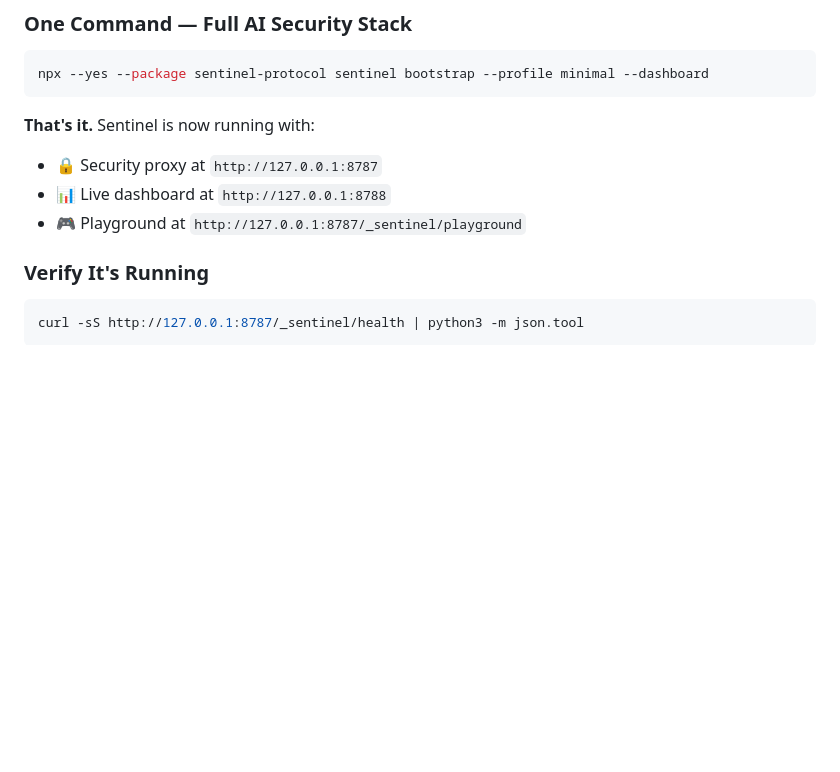
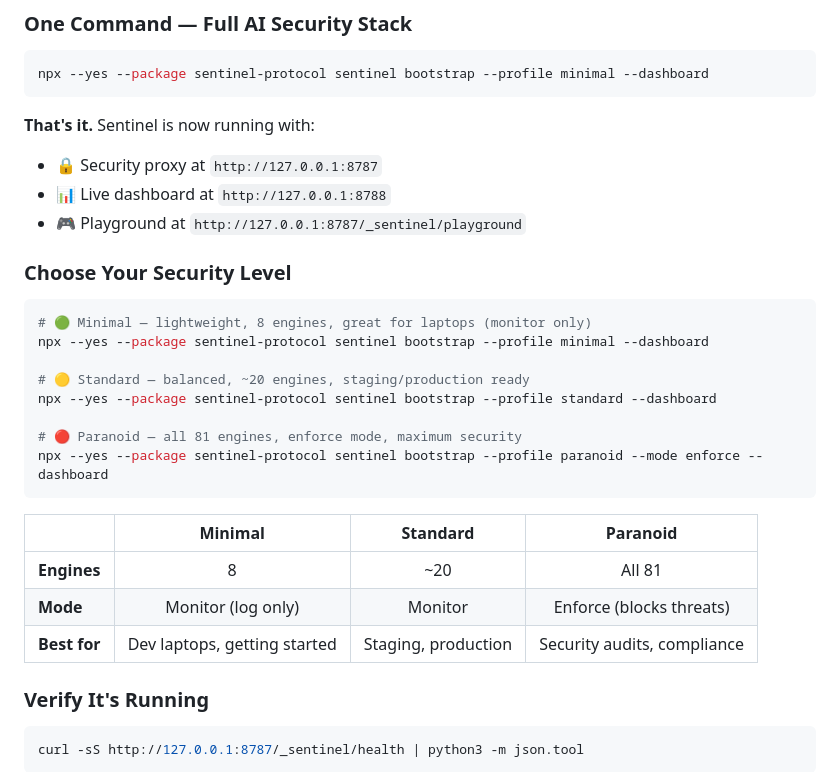
Before and after one commit to myProjectsRavi/sentinel-protocol, a Markdown page: README.md, the part around the change. Drawn GitHub-style; blank space fills up the shorter version.

Commit message:
docs: add security profiles quick-reference to Get Started section

````diff
--- a/README.md
+++ b/README.md
@@ -137,6 +137,25 @@ npx --yes --package sentinel-protocol sentinel bootstrap --profile minimal --das
 - 🔒 Security proxy at `http://127.0.0.1:8787`
 - 📊 Live dashboard at `http://127.0.0.1:8788`
 - 🎮 Playground at `http://127.0.0.1:8787/_sentinel/playground`
+
+### Choose Your Security Level
+
+```bash
+# 🟢 Minimal — lightweight, 8 engines, great for laptops (monitor only)
+npx --yes --package sentinel-protocol sentinel bootstrap --profile minimal --dashboard
+
+# 🟡 Standard — balanced, ~20 engines, staging/production ready
+npx --yes --package sentinel-protocol sentinel bootstrap --profile standard --dashboard
+
+# 🔴 Paranoid — all 81 engines, enforce mode, maximum security
+npx --yes --package sentinel-protocol sentinel bootstrap --profile paranoid --mode enforce --dashboard
+```
+
+| | Minimal | Standard | Paranoid |
+|---|:---:|:---:|:---:|
+| **Engines** | 8 | ~20 | All 81 |
+| **Mode** | Monitor (log only) | Monitor | Enforce (blocks threats) |
+| **Best for** | Dev laptops, getting started | Staging, production | Security audits, compliance |
 
 ### Verify It's Running
 
````
